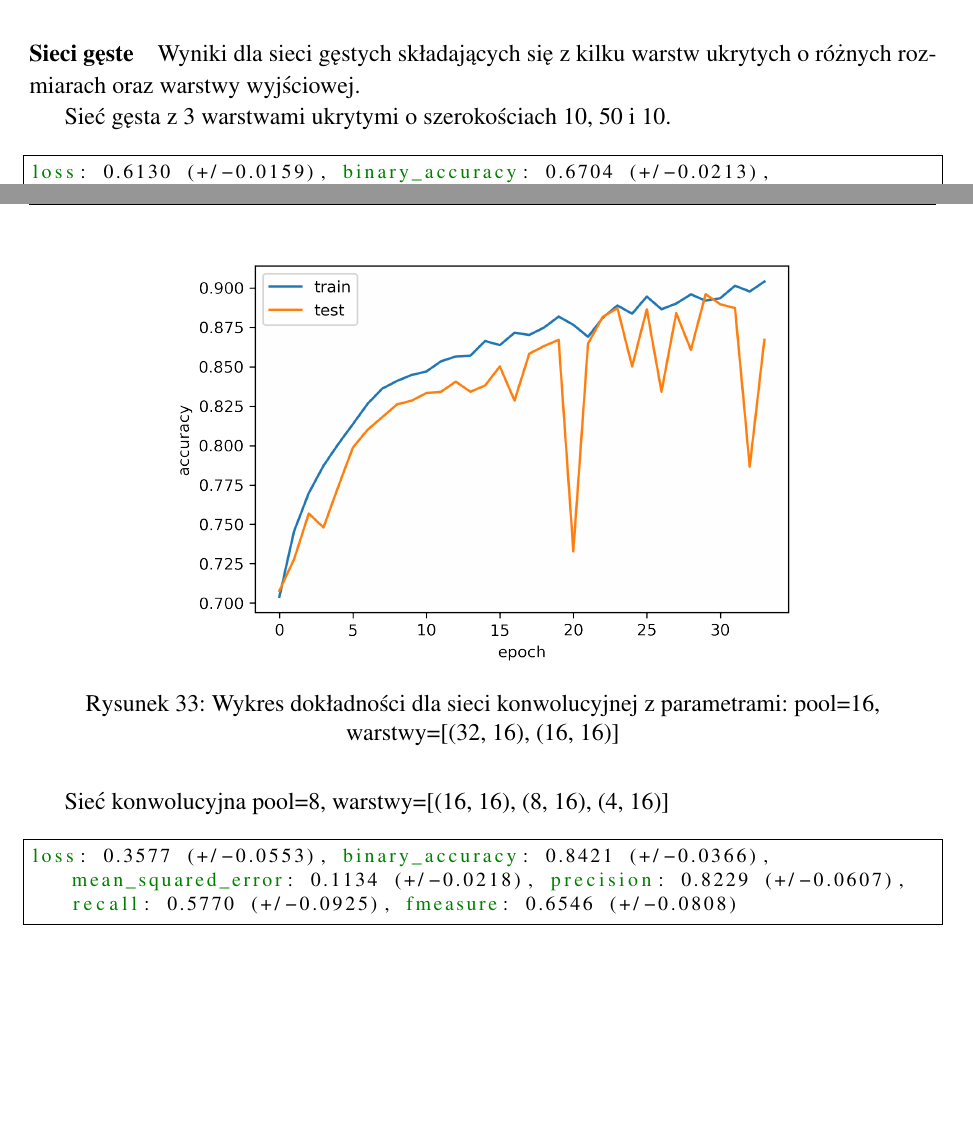
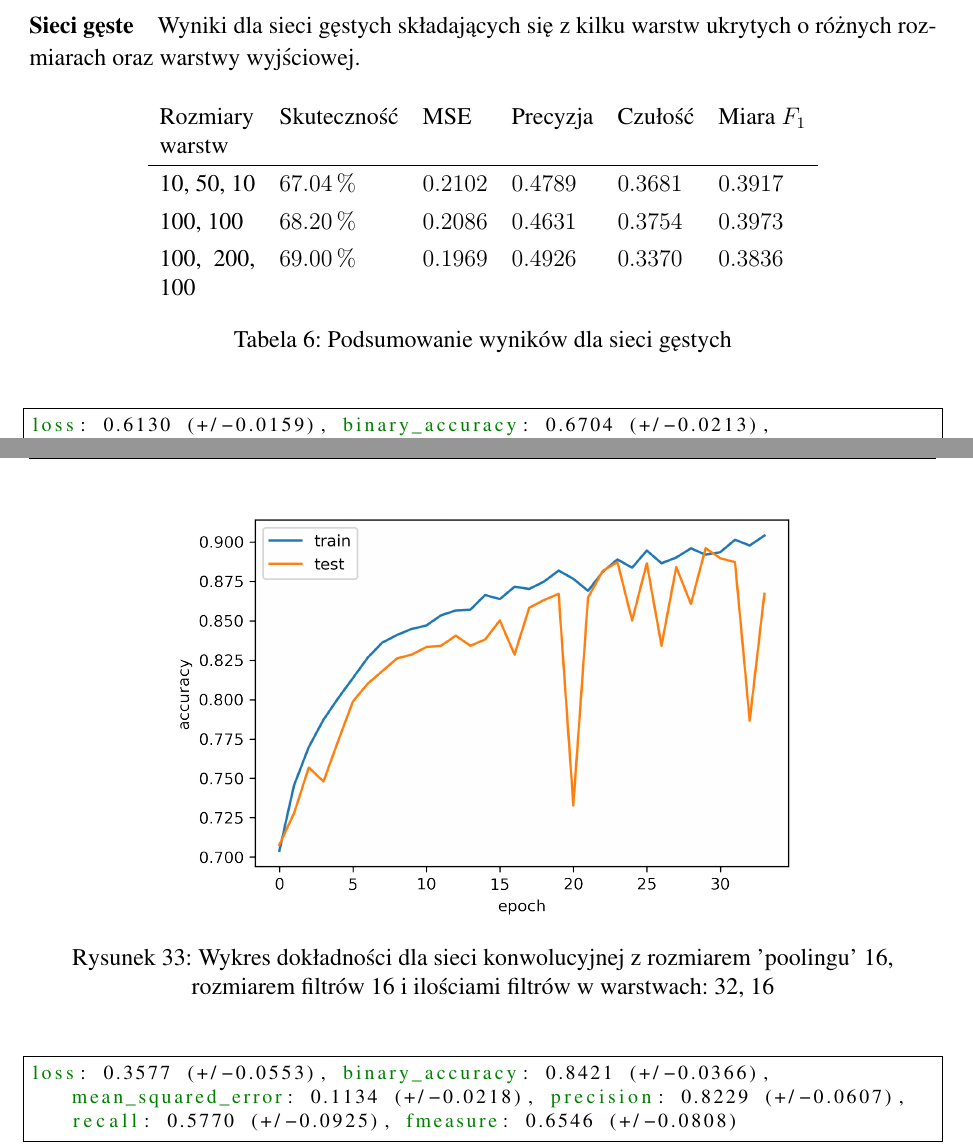
Before and after one commit to tomsoonn/arrhythmia-prediction, a LaTeX thesis (paper/praca-inzynierska.tex): two parts of pages 28 and 34 of 44, joined at a grey line, cut so that both start at the same text, the shorter picture padded with empty space. Compiled offline with pdfLaTeX; the source files are stored in an older character set and shown here as Unicode.

Commit message:
[Doc] Add summary table for dense nn (#54)
* [Doc] Add summary table for dense nn

* [Doc] Some changes

```diff
--- a/paper/praca-inzynierska.tex
+++ b/paper/praca-inzynierska.tex
@@ -700,7 +700,16 @@
 
 \paragraph{Sieci gęste} Wyniki dla sieci gęstych składających się z kilku warstw ukrytych o różnych rozmiarach oraz warstwy wyjściowej.
 
-Sieć gęsta z 3 warstwami ukrytymi o szerokościach 10, 50 i 10.
+\begin{table}[h]
+\centering
+\begin{tabular}{p{4em}lllll}
+Rozmiary warstw & Skuteczność & MSE & Precyzja & Czułość & Miara $F_1$ \\ \hline
+10, 50, 10      & \SI{67.04}{\percent} & $0.2102$ & $0.4789$ & $0.3681$ & $0.3917$ \\
+100, 100        & \SI{68.20}{\percent} & $0.2086$ & $0.4631$ & $0.3754$ & $0.3973$ \\
+100, 200, 100   & \SI{69.00}{\percent} & $0.1969$ & $0.4926$ & $0.3370$ & $0.3836$
+\end{tabular}
+\caption{Podsumowanie wyników dla sieci gęstych}
+\end{table}
 
 \begin{lstlisting}[float=h!, style=result, caption={Wyniki sieci gęstej o rozmiarach warstw 10, 50, 10}]
 loss: 0.6130 (+/-0.0159), binary_accuracy: 0.6704 (+/-0.0213), mean_squared_error: 0.2102 (+/-0.0071), precision: 0.4789 (+/-0.0475), recall: 0.3681 (+/-0.0560), fmeasure: 0.3917 (+/-0.0182)
@@ -804,16 +810,15 @@
 	\label{fig:conv_16_32_loss}
 \end{figure}
+
 \begin{figure}[H]
 	\centering
 	\captionsetup{justification=centering}
 	\includegraphics[width=0.7\linewidth]{conv_16_32_acc.png}
-	\caption{Wykres dokładności dla sieci konwolucyjnej z parametrami: pool=16, warstwy=[(32, 16), (16, 16)]}
+	\caption{Wykres dokładności dla sieci konwolucyjnej z rozmiarem 'poolingu' 16, rozmiarem filtrów 16 i ilościami filtrów w warstwach: 32, 16}
 	\label{fig:conv_16_32_acc}
 \end{figure}
 
-Sieć konwolucyjna pool=8, warstwy=[(16, 16), (8, 16), (4, 16)]
-
-\begin{lstlisting}[float=h!, style=result, caption={Wyniki sieci konwolucyjnej z parametrami: pool=8, warstwy=(16, 16), (8, 16), (4, 16)}]
+\begin{lstlisting}[float=h!, style=result, caption={Wyniki sieci konwolucyjnej z rozmiarem 'poolingu' 8, rozmiarem filtrów 16 i ilościami filtrów w warstwach: 16, 8, 4}]
 loss: 0.3577 (+/-0.0553), binary_accuracy: 0.8421 (+/-0.0366), mean_squared_error: 0.1134 (+/-0.0218), precision: 0.8229 (+/-0.0607), recall: 0.5770 (+/-0.0925), fmeasure: 0.6546 (+/-0.0808)
 \end{lstlisting}
 
```
Also changed, not shown: paper/praca-inzynierska.tex (23 more changed lines).
